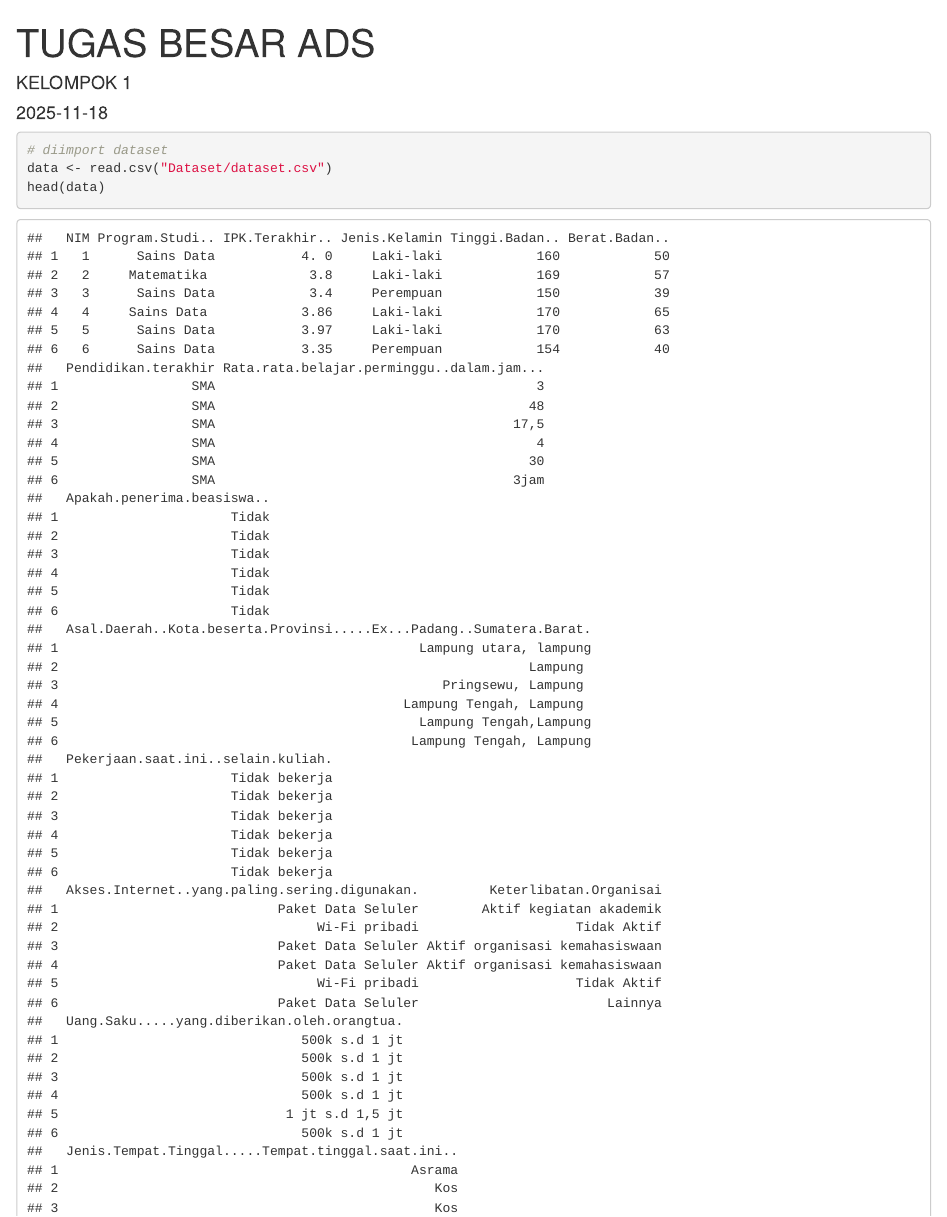
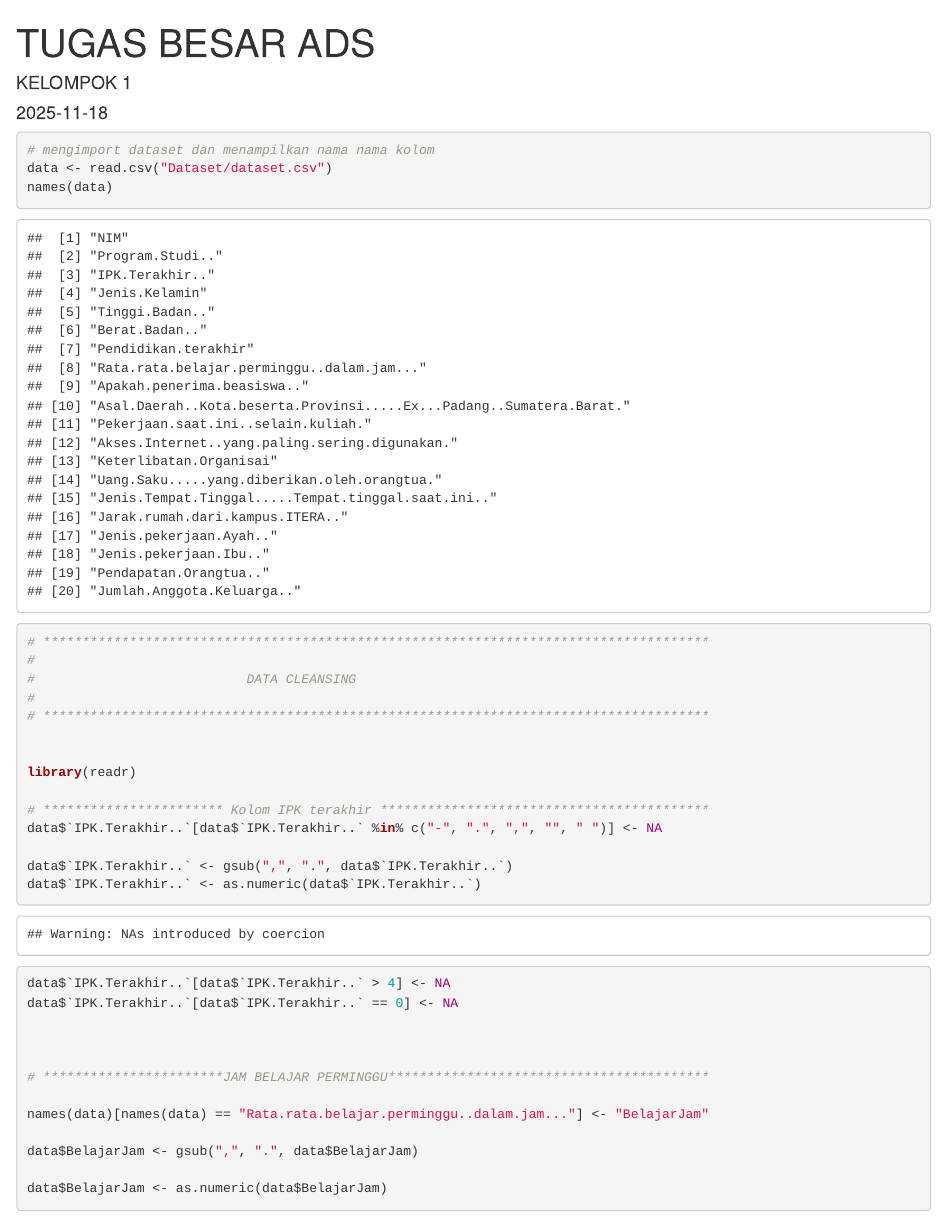
Before and after one commit to sains-data/ADS_1_RB, an R Markdown document (ADS_1_RB.Rmd): the page in a window 1100 px wide, from its top. Rendered offline with R 4.5, knitr and Pandoc, with nearby package versions.

Commit message:
menambahkan script untuk melakukan data cleansing pada kolom ipk terakhir dan jam belajar perminggu

````diff
--- a/ADS_1_RB.Rmd
+++ b/ADS_1_RB.Rmd
@@ -6,10 +6,37 @@ output: html_document
 ---
 
 ```{r}
-# diimport dataset
+# mengimport dataset dan menampilkan nama nama kolom
 data <- read.csv("Dataset/dataset.csv")
-head(data)
+names(data)
 ```
 
 
 ```{r}
+# *************************************************************************************
+#
+#                           DATA CLEANSING
+#
+# *************************************************************************************
+
+
+library(readr)
+
+# *********************** Kolom IPK terakhir ******************************************
+data$`IPK.Terakhir..`[data$`IPK.Terakhir..` %in% c("-", ".", ",", "", " ")] <- NA
+
+data$`IPK.Terakhir..` <- gsub(",", ".", data$`IPK.Terakhir..`)
+data$`IPK.Terakhir..` <- as.numeric(data$`IPK.Terakhir..`)
+
+data$`IPK.Terakhir..`[data$`IPK.Terakhir..` > 4] <- NA
+data$`IPK.Terakhir..`[data$`IPK.Terakhir..` == 0] <- NA
+
+
+
+# ***********************JAM BELAJAR PERMINGGU*****************************************
+
+names(data)[names(data) == "Rata.rata.belajar.perminggu..dalam.jam..."] <- "BelajarJam"
+
+data$BelajarJam <- gsub(",", ".", data$BelajarJam)
+
+data$BelajarJam <- as.numeric(data$BelajarJam)
@@ -23,2 +57,0 @@ head(data)
-```{r}
-```
````
Also changed, not shown: ADS_1_RB.Rmd (12 more changed lines).
